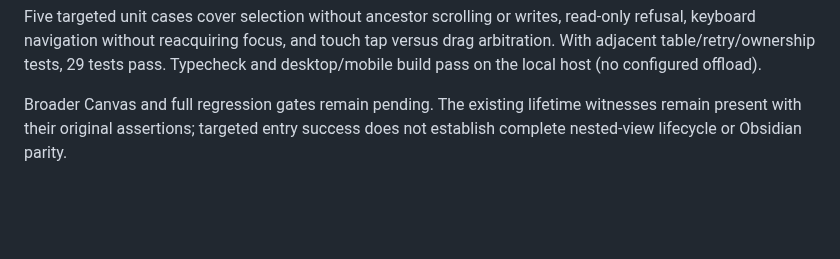
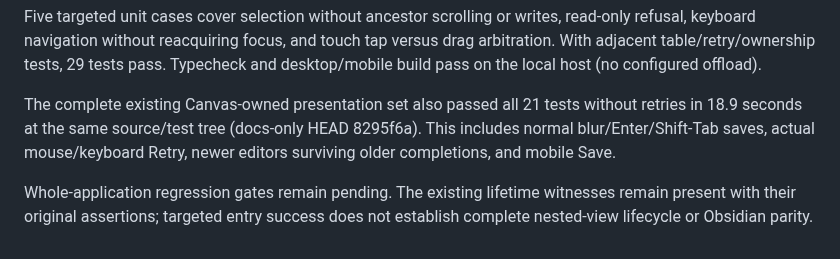
Before and after one commit to rbcodelabs/geode, a Markdown page: docs/design/base-cell-entry-verification.md, the part around the change. GitHub-like rendering; blank space fills up the shorter version.

```diff
--- a/docs/design/base-cell-entry-verification.md
+++ b/docs/design/base-cell-entry-verification.md
@@ -29,6 +29,11 @@ read-only refusal, keyboard navigation without reacquiring focus, and touch tap
 versus drag arbitration. With adjacent table/retry/ownership tests, 29 tests pass.
 Typecheck and desktop/mobile build pass on the local host (no configured offload).
 
-Broader Canvas and full regression gates remain pending. The existing lifetime
+The complete existing Canvas-owned presentation set also passed all 21 tests
+without retries in 18.9 seconds at the same source/test tree (docs-only HEAD
+8295f6a). This includes normal blur/Enter/Shift-Tab saves, actual mouse/keyboard
+Retry, newer editors surviving older completions, and mobile Save.
+
+Whole-application regression gates remain pending. The existing lifetime
 witnesses remain present with their original assertions; targeted entry success
 does not establish complete nested-view lifecycle or Obsidian parity.
```
Also changed, not shown: docs/screenshots/base-row-recovery-captions.md (added, +19 -0 lines), docs/screenshots/base-row-recovery-desktop.png (added), docs/screenshots/base-row-recovery-mobile-controls.png (added).
